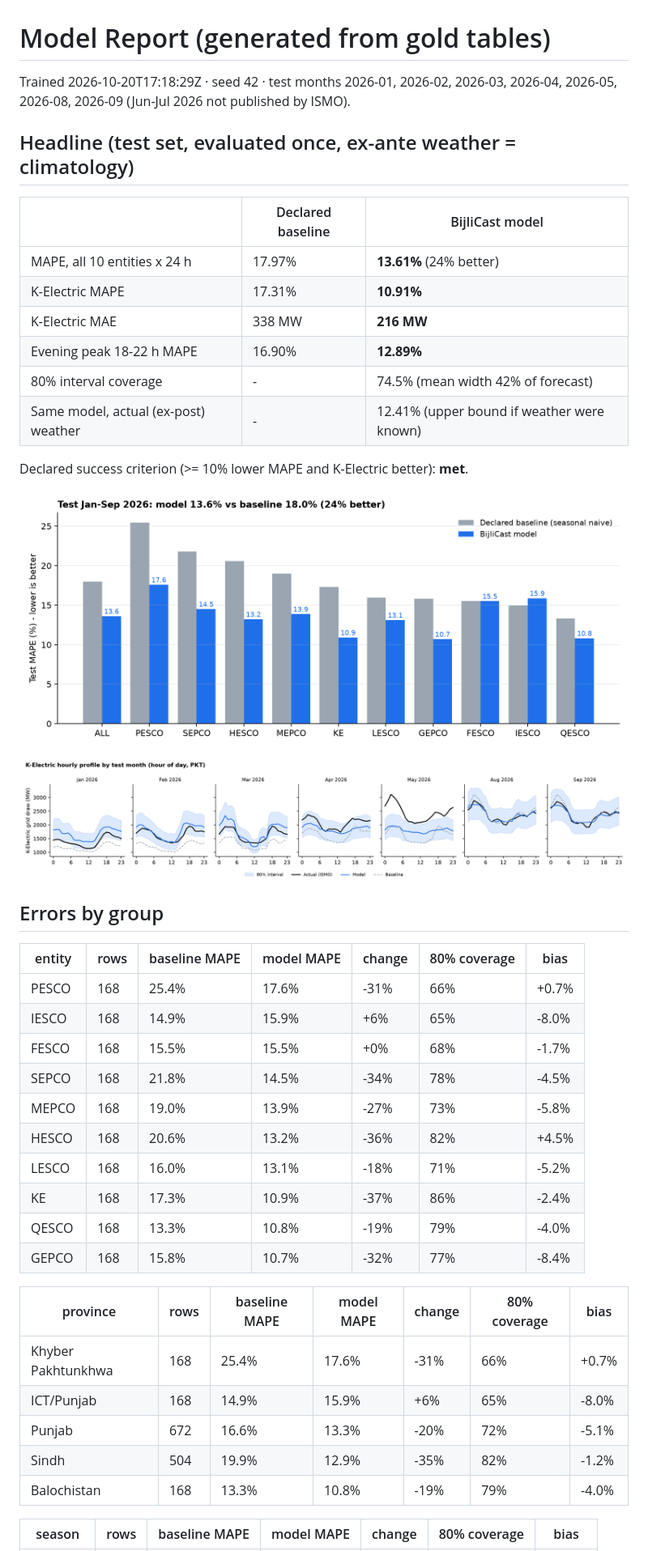
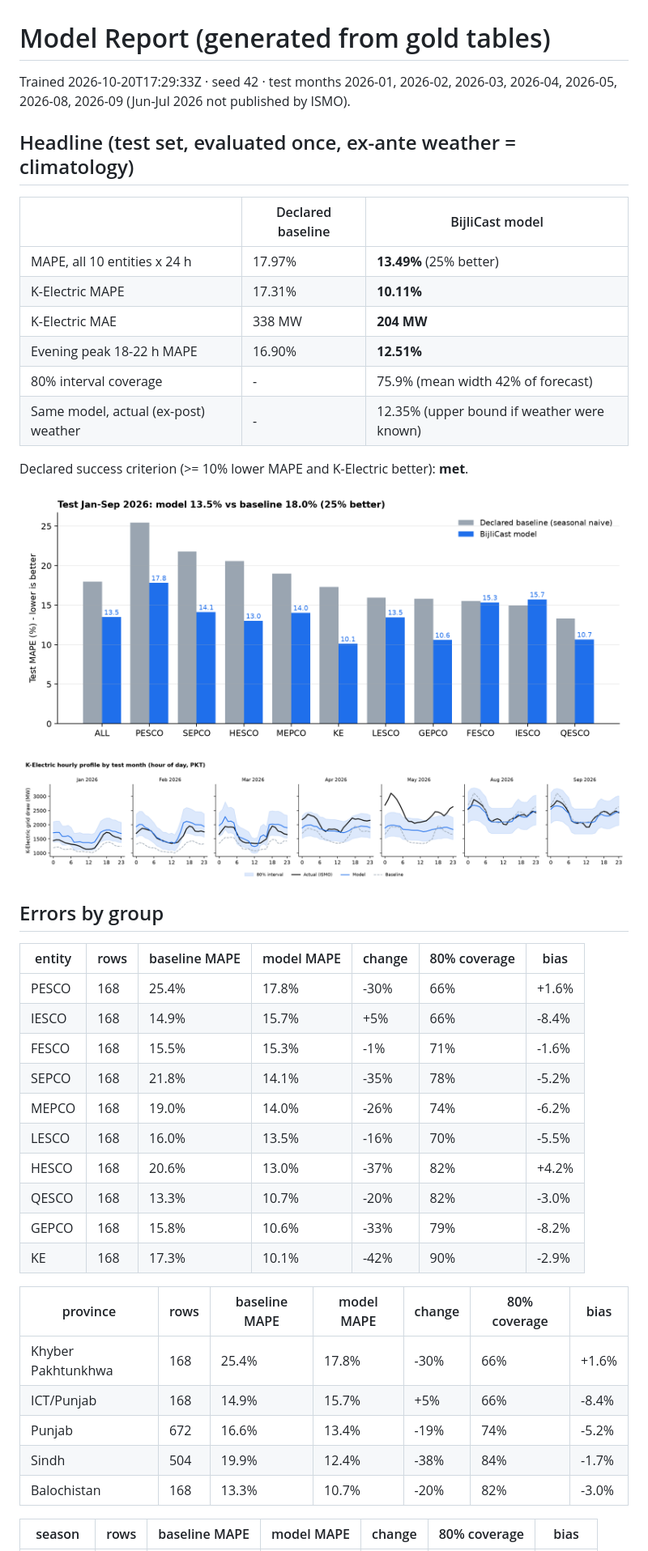
Before and after one commit to nabeelali0707/hack-insight-hacakthon, a Markdown page: reports/model_report.md, the part around one of its changes. Shown at 81% size. Rendered like a GitHub page; pictures changed too: reports/figures/baseline_vs_model.png, reports/figures/ke_profiles_test.png.

```diff
--- a/reports/model_report.md
+++ b/reports/model_report.md
@@ -1,17 +1,17 @@
 # Model Report (generated from gold tables)
 
-Trained 2026-10-20T17:18:29Z · seed 42 · test months 2026-01, 2026-02, 2026-03, 2026-04, 2026-05, 2026-08, 2026-09 (Jun-Jul 2026 not published by ISMO).
+Trained 2026-10-20T17:29:33Z · seed 42 · test months 2026-01, 2026-02, 2026-03, 2026-04, 2026-05, 2026-08, 2026-09 (Jun-Jul 2026 not published by ISMO).
 
 ## Headline (test set, evaluated once, ex-ante weather = climatology)
 
 | | Declared baseline | BijliCast model |
 |---|---|---|
-| MAPE, all 10 entities x 24 h | 17.97% | **13.61%** (24% better) |
-| K-Electric MAPE | 17.31% | **10.91%** |
-| K-Electric MAE | 338 MW | **216 MW** |
-| Evening peak 18-22 h MAPE | 16.90% | **12.89%** |
-| 80% interval coverage | - | 74.5% (mean width 42% of forecast) |
-| Same model, actual (ex-post) weather | - | 12.41% (upper bound if weather were known) |
+| MAPE, all 10 entities x 24 h | 17.97% | **13.49%** (25% better) |
+| K-Electric MAPE | 17.31% | **10.11%** |
+| K-Electric MAE | 338 MW | **204 MW** |
+| Evening peak 18-22 h MAPE | 16.90% | **12.51%** |
+| 80% interval coverage | - | 75.9% (mean width 42% of forecast) |
+| Same model, actual (ex-post) weather | - | 12.35% (upper bound if weather were known) |
 
 Declared success criterion (>= 10% lower MAPE and K-Electric better): **met**.
 
@@ -23,24 +23,24 @@ Declared success criterion (>= 10% lower MAPE and K-Electric better): **met**.
 
 | entity | rows | baseline MAPE | model MAPE | change | 80% coverage | bias |
 |---|---|---|---|---|---|---|
-| PESCO | 168 | 25.4% | 17.6% | -31% | 66% | +0.7% |
-| IESCO | 168 | 14.9% | 15.9% | +6% | 65% | -8.0% |
-| FESCO | 168 | 15.5% | 15.5% | +0% | 68% | -1.7% |
-| SEPCO | 168 | 21.8% | 14.5% | -34% | 78% | -4.5% |
-| MEPCO | 168 | 19.0% | 13.9% | -27% | 73% | -5.8% |
-| HESCO | 168 | 20.6% | 13.2% | -36% | 82% | +4.5% |
-| LESCO | 168 | 16.0% | 13.1% | -18% | 71% | -5.2% |
-| KE | 168 | 17.3% | 10.9% | -37% | 86% | -2.4% |
-| QESCO | 168 | 13.3% | 10.8% | -19% | 79% | -4.0% |
-| GEPCO | 168 | 15.8% | 10.7% | -32% | 77% | -8.4% |
+| PESCO | 168 | 25.4% | 17.8% | -30% | 66% | +1.6% |
+| IESCO | 168 | 14.9% | 15.7% | +5% | 66% | -8.4% |
+| FESCO | 168 | 15.5% | 15.3% | -1% | 71% | -1.6% |
+| SEPCO | 168 | 21.8% | 14.1% | -35% | 78% | -5.2% |
+| MEPCO | 168 | 19.0% | 14.0% | -26% | 74% | -6.2% |
+| LESCO | 168 | 16.0% | 13.5% | -16% | 70% | -5.5% |
+| HESCO | 168 | 20.6% | 13.0% | -37% | 82% | +4.2% |
+| QESCO | 168 | 13.3% | 10.7% | -20% | 82% | -3.0% |
+| GEPCO | 168 | 15.8% | 10.6% | -33% | 79% | -8.2% |
+| KE | 168 | 17.3% | 10.1% | -42% | 90% | -2.9% |
 
 | province | rows | baseline MAPE | model MAPE | change | 80% coverage | bias |
 |---|---|---|---|---|---|---|
-| Khyber Pakhtunkhwa | 168 | 25.4% | 17.6% | -31% | 66% | +0.7% |
-| ICT/Punjab | 168 | 14.9% | 15.9% | +6% | 65% | -8.0% |
-| Punjab | 672 | 16.6% | 13.3% | -20% | 72% | -5.1% |
-| Sindh | 504 | 19.9% | 12.9% | -35% | 82% | -1.2% |
-| Balochistan | 168 | 13.3% | 10.8% | -19% | 79% | -4.0% |
+| Khyber Pakhtunkhwa | 168 | 25.4% | 17.8% | -30% | 66% | +1.6% |
+| ICT/Punjab | 168 | 14.9% | 15.7% | +5% | 66% | -8.4% |
+| Punjab | 672 | 16.6% | 13.4% | -19% | 74% | -5.2% |
+| Sindh | 504 | 19.9% | 12.4% | -38% | 84% | -1.7% |
+| Balochistan | 168 | 13.3% | 10.7% | -20% | 82% | -3.0% |
 
 | season | rows | baseline MAPE | model MAPE | change | 80% coverage | bias |
 |---|---|---|---|---|---|---|
```
Also changed, not shown: other parts of reports/model_report.md (+14 -14 lines), docs/optimization_log.md (added, +39 -0 lines), reports/figures/errors_by_group.png, 7 other files.
